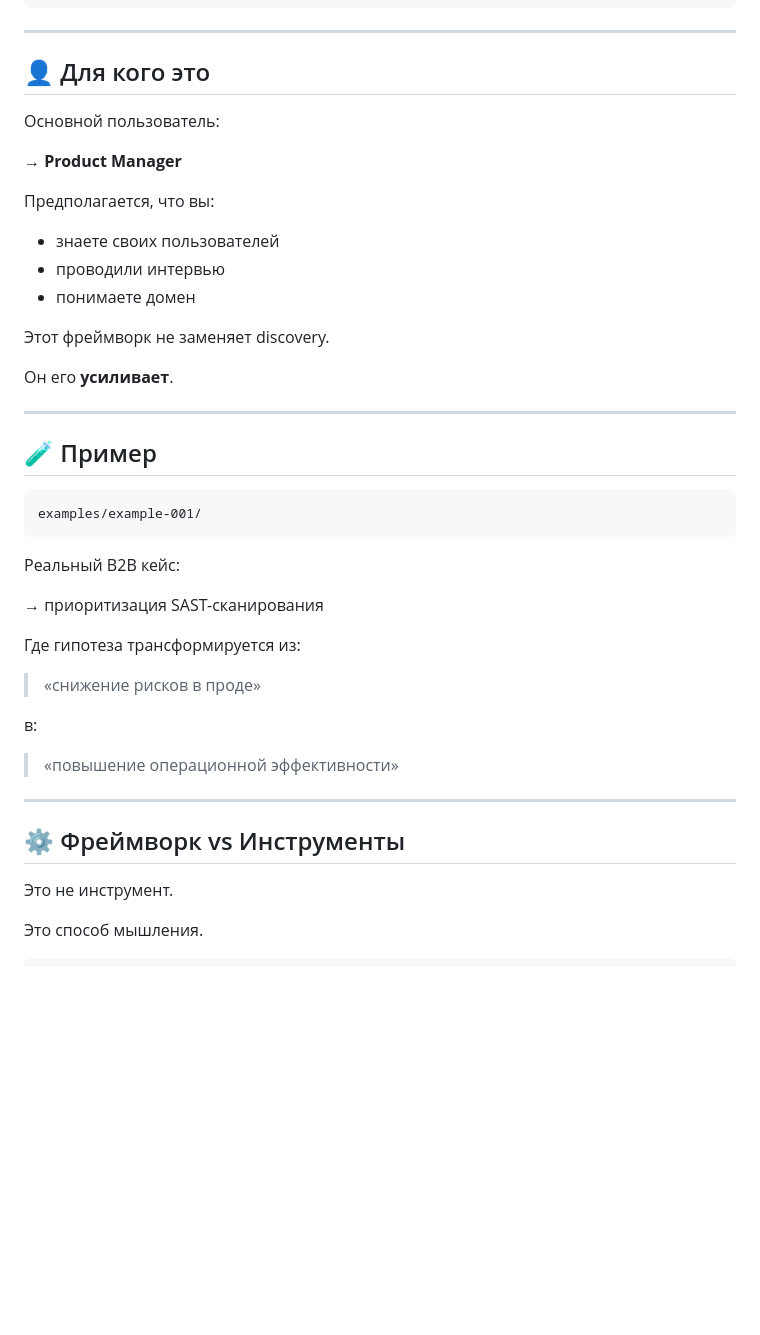
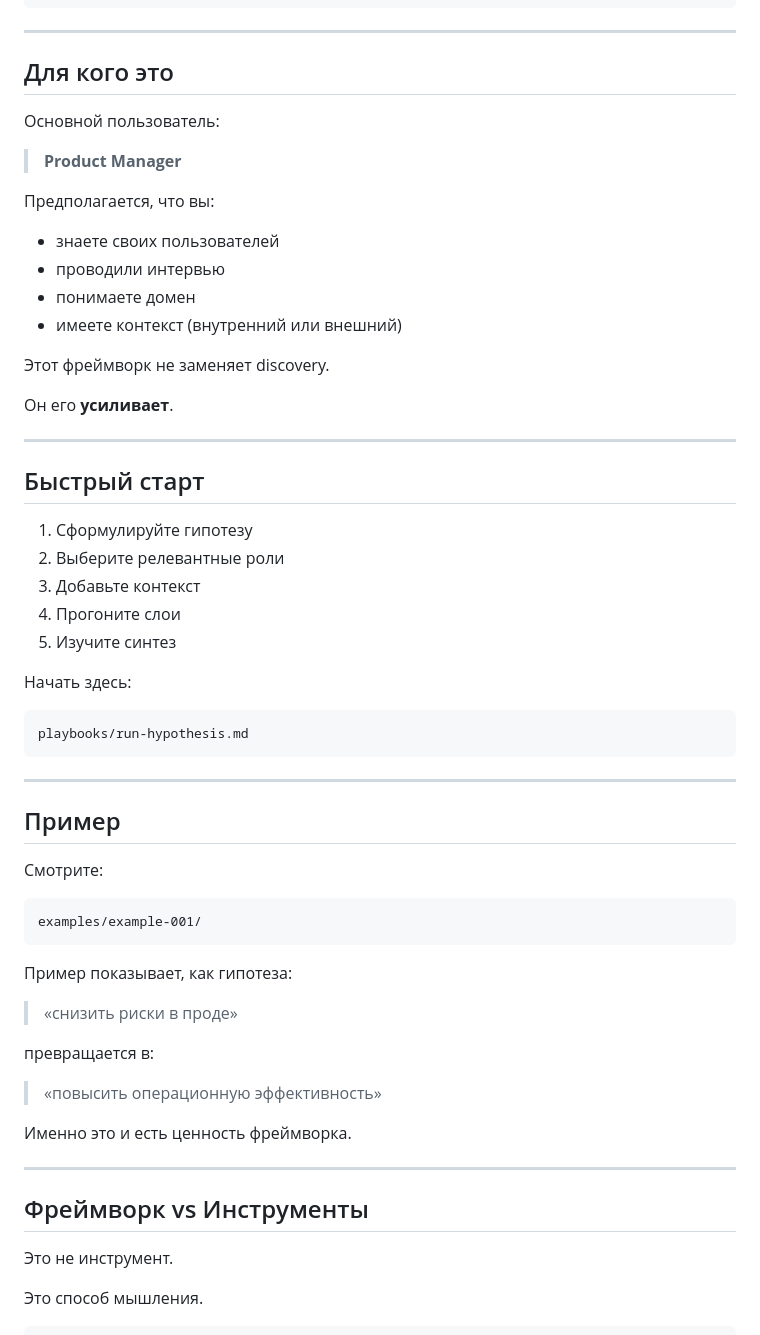
Before and after one commit to SergeyNash/hypothesis-stress-test, a Markdown page: README.ru.md, the part around one of its changes. GitHub-like rendering; blank space fills up the shorter version.

````diff
--- a/README.ru.md
+++ b/README.ru.md
@@ -110,17 +123,18 @@ outputs/
 
 ---
 
-## 👤 Для кого это
+## Для кого это
 
 Основной пользователь:
 
-→ **Product Manager**
+> **Product Manager**
 
 Предполагается, что вы:
 
 * знаете своих пользователей
 * проводили интервью
 * понимаете домен
+* имеете контекст (внутренний или внешний)
 
 Этот фреймворк не заменяет discovery.
 
@@ -128,27 +142,43 @@ outputs/
 
 ---
 
-## 🧪 Пример
+## Быстрый старт
+
+1. Сформулируйте гипотезу
+2. Выберите релевантные роли
+3. Добавьте контекст
+4. Прогоните слои
+5. Изучите синтез
+
+Начать здесь:
+
+```text
+playbooks/run-hypothesis.md
+```
+
+---
+
+## Пример
+
+Смотрите:
 
 ```text
 examples/example-001/
 ```
 
-Реальный B2B кейс:
+Пример показывает, как гипотеза:
 
-→ приоритизация SAST-сканирования
+> «снизить риски в проде»
 
-Где гипотеза трансформируется из:
+превращается в:
 
-> «снижение рисков в проде»
+> «повысить операционную эффективность»
 
-в:
-
-> «повышение операционной эффективности»
+Именно это и есть ценность фреймворка.
 
 ---
 
-## ⚙️ Фреймворк vs Инструменты
+## Фреймворк vs Инструменты
 
 Это не инструмент.
 
````
Also changed, not shown: other parts of README.ru.md (+74 -83 lines).
